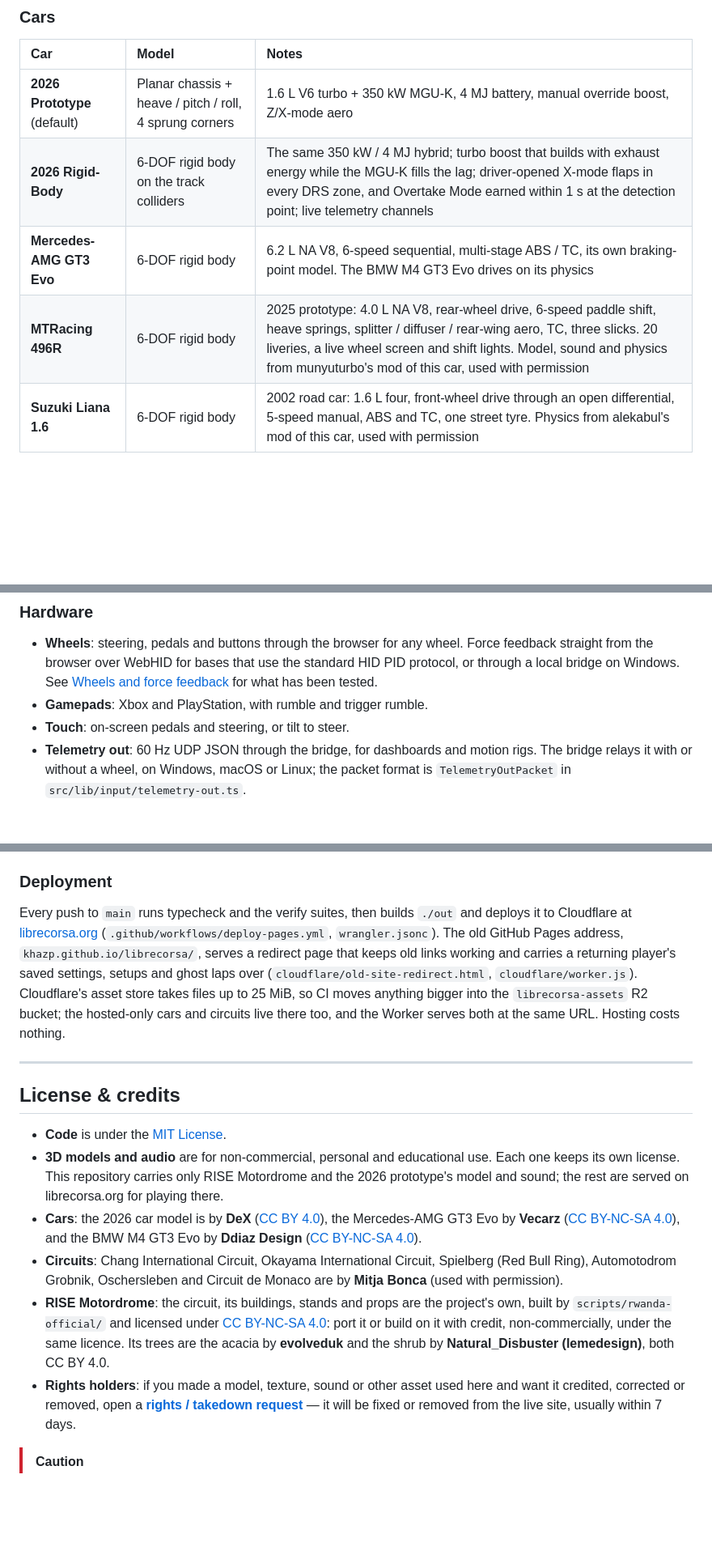
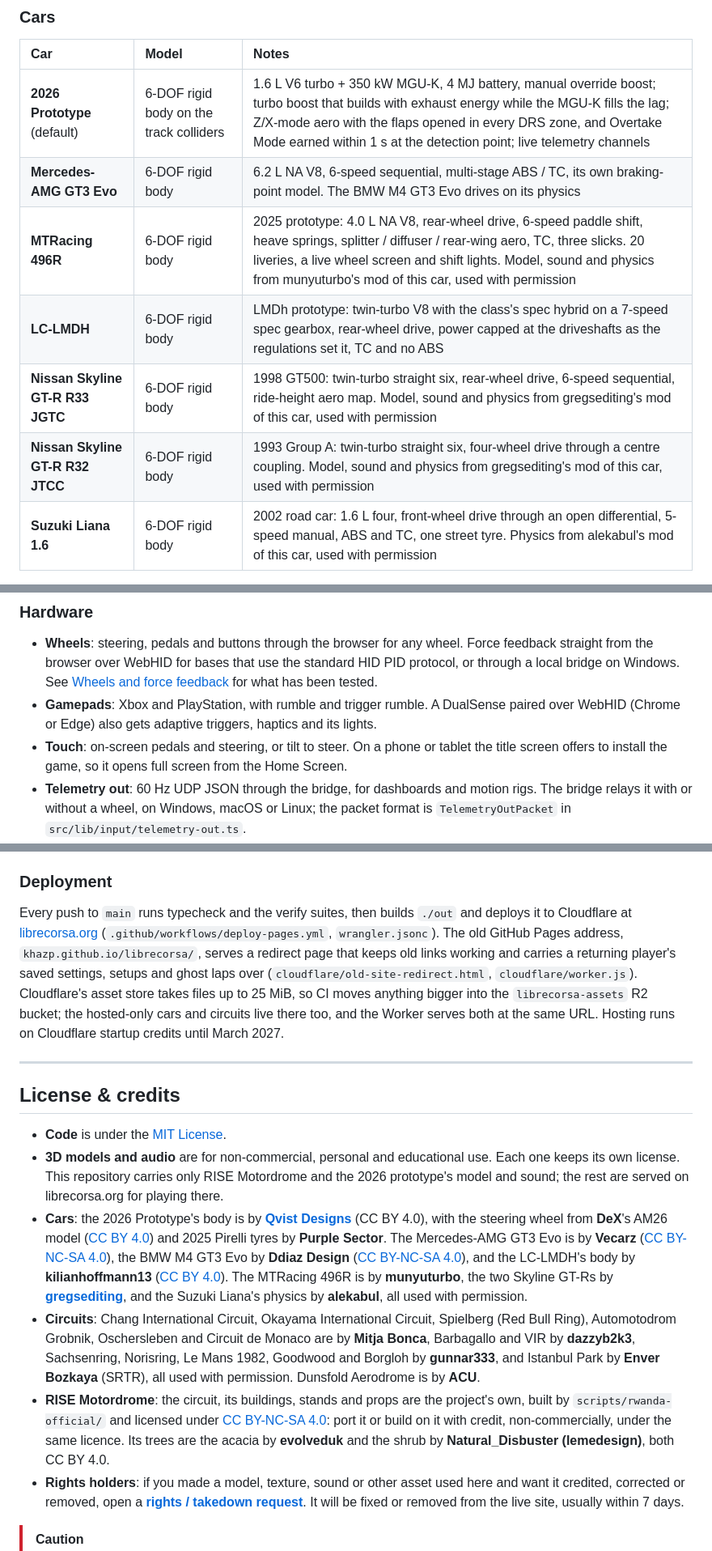
Before and after one commit to KhazP/librecorsa, a Markdown page: README.md, 3 parts joined by grey strips. Shown at 81% size. Rendered like a GitHub page; blank space fills up the shorter version.

```diff
--- a/README.md
+++ b/README.md
@@ -69,10 +69,12 @@
 ### Cars
 | Car | Model | Notes |
 | :-- | :-- | :-- |
-| **2026 Prototype** (default) | Planar chassis + heave / pitch / roll, 4 sprung corners | 1.6 L V6 turbo + 350 kW MGU-K, 4 MJ battery, manual override boost, Z/X-mode aero |
-| **2026 Rigid-Body** | 6-DOF rigid body on the track colliders | The same 350 kW / 4 MJ hybrid; turbo boost that builds with exhaust energy while the MGU-K fills the lag; driver-opened X-mode flaps in every DRS zone, and Overtake Mode earned within 1 s at the detection point; live telemetry channels |
+| **2026 Prototype** (default) | 6-DOF rigid body on the track colliders | 1.6 L V6 turbo + 350 kW MGU-K, 4 MJ battery, manual override boost; turbo boost that builds with exhaust energy while the MGU-K fills the lag; Z/X-mode aero with the flaps opened in every DRS zone, and Overtake Mode earned within 1 s at the detection point; live telemetry channels |
 | **Mercedes-AMG GT3 Evo** | 6-DOF rigid body | 6.2 L NA V8, 6-speed sequential, multi-stage ABS / TC, its own braking-point model. The BMW M4 GT3 Evo drives on its physics |
 | **MTRacing 496R** | 6-DOF rigid body | 2025 prototype: 4.0 L NA V8, rear-wheel drive, 6-speed paddle shift, heave springs, splitter / diffuser / rear-wing aero, TC, three slicks. 20 liveries, a live wheel screen and shift lights. Model, sound and physics from munyuturbo's mod of this car, used with permission |
+| **LC-LMDH** | 6-DOF rigid body | LMDh prototype: twin-turbo V8 with the class's spec hybrid on a 7-speed spec gearbox, rear-wheel drive, power capped at the driveshafts as the regulations set it, TC and no ABS |
+| **Nissan Skyline GT-R R33 JGTC** | 6-DOF rigid body | 1998 GT500: twin-turbo straight six, rear-wheel drive, 6-speed sequential, ride-height aero map. Model, sound and physics from gregsediting's mod of this car, used with permission |
+| **Nissan Skyline GT-R R32 JTCC** | 6-DOF rigid body | 1993 Group A: twin-turbo straight six, four-wheel drive through a centre coupling. Model, sound and physics from gregsediting's mod of this car, used with permission |
 | **Suzuki Liana 1.6** | 6-DOF rigid body | 2002 road car: 1.6 L four, front-wheel drive through an open differential, 5-speed manual, ABS and TC, one street tyre. Physics from alekabul's mod of this car, used with permission |
 
 Each car has its own cockpit, steering wheel and shift lights, plus a multi-layer sound bank (engine, turbo, transmission, shifts, backfires, limiter, tyre skid, TC cut). Interior and exterior sounds switch with the camera.
@@ -119,8 +121,8 @@ The online side (rooms, boards, scheduled races) is a Cloudflare Worker in [`clo
 
 ### Hardware
 - **Wheels**: steering, pedals and buttons through the browser for any wheel. Force feedback straight from the browser over WebHID for bases that use the standard HID PID protocol, or through a local bridge on Windows. See [Wheels and force feedback](#wheels-and-force-feedback) for what has been tested.
-- **Gamepads**: Xbox and PlayStation, with rumble and trigger rumble.
-- **Touch**: on-screen pedals and steering, or tilt to steer.
+- **Gamepads**: Xbox and PlayStation, with rumble and trigger rumble. A DualSense paired over WebHID (Chrome or Edge) also gets adaptive triggers, haptics and its lights.
+- **Touch**: on-screen pedals and steering, or tilt to steer. On a phone or tablet the title screen offers to install the game, so it opens full screen from the Home Screen.
 - **Telemetry out**: 60 Hz UDP JSON through the bridge, for dashboards and motion rigs. The bridge relays it with or without a wheel, on Windows, macOS or Linux; the packet format is `TelemetryOutPacket` in `src/lib/input/telemetry-out.ts`.
 - **Setup wizard**: picks your device and tunes steering, pedals and force feedback on first launch.
 - **VR (work in progress)**: WebXR headsets (Quest Browser, or Chrome with SteamVR / OpenXR), from the Display panel. Expect rough edges.
@@ -220,7 +222,7 @@ A clone carries **RISE Motordrome** and the **2026 prototype car** (both version
 To add your own car, see **[Porting a car](docs/PORTING-CARS.md)**. To publish a hosted car or circuit, upload its folder with `npm run upload-hosted -- public/cars/<id>` (car models go up compressed), then push to `main` so the edge cache picks it up.
 
 ### Deployment
-Every push to `main` runs typecheck and the verify suites, then builds `./out` and deploys it to Cloudflare at [librecorsa.org](https://librecorsa.org/) (`.github/workflows/deploy-pages.yml`, `wrangler.jsonc`). The old GitHub Pages address, `khazp.github.io/librecorsa/`, serves a redirect page that keeps old links working and carries a returning player's saved settings, setups and ghost laps over (`cloudflare/old-site-redirect.html`, `cloudflare/worker.js`). Cloudflare's asset store takes files up to 25 MiB, so CI moves anything bigger into the `librecorsa-assets` R2 bucket; the hosted-only cars and circuits live there too, and the Worker serves both at the same URL. Hosting costs nothing.
+Every push to `main` runs typecheck and the verify suites, then builds `./out` and deploys it to Cloudflare at [librecorsa.org](https://librecorsa.org/) (`.github/workflows/deploy-pages.yml`, `wrangler.jsonc`). The old GitHub Pages address, `khazp.github.io/librecorsa/`, serves a redirect page that keeps old links working and carries a returning player's saved settings, setups and ghost laps over (`cloudflare/old-site-redirect.html`, `cloudflare/worker.js`). Cloudflare's asset store takes files up to 25 MiB, so CI moves anything bigger into the `librecorsa-assets` R2 bucket; the hosted-only cars and circuits live there too, and the Worker serves both at the same URL. Hosting runs on Cloudflare startup credits until March 2027.
 
 ---
 
@@ -228,10 +230,10 @@ Every push to `main` runs typecheck and the verify suites, then builds `./out` a
 
 - **Code** is under the [MIT License](LICENSE).
 - **3D models and audio** are for non-commercial, personal and educational use. Each one keeps its own license. This repository carries only RISE Motordrome and the 2026 prototype's model and sound; the rest are served on librecorsa.org for playing there.
-- **Cars**: the 2026 car model is by **DeX** ([CC BY 4.0](https://skfb.ly/pKNCK)), the Mercedes-AMG GT3 Evo by **Vecarz** ([CC BY-NC-SA 4.0](https://sketchfab.com/3d-models/mercedes-amg-gt3-wwwvecarzcom-6a3f7e3455064721b74b7f0b66427a07)), and the BMW M4 GT3 Evo by **Ddiaz Design** ([CC BY-NC-SA 4.0](https://sketchfab.com/3d-models/2025-bmw-m4-gt3-evo-g82-113f83dd87064697a5ec2511d280b9d5)).
-- **Circuits**: Chang International Circuit, Okayama International Circuit, Spielberg (Red Bull Ring), Automotodrom Grobnik, Oschersleben and Circuit de Monaco are by **Mitja Bonca** (used with permission).
+- **Cars**: the 2026 Prototype's body is by **[Qvist Designs](https://qvistdesigns.framer.website/)** (CC BY 4.0), with the steering wheel from **DeX**'s AM26 model ([CC BY 4.0](https://skfb.ly/pKNCK)) and 2025 Pirelli tyres by **Purple Sector**. The Mercedes-AMG GT3 Evo is by **Vecarz** ([CC BY-NC-SA 4.0](https://sketchfab.com/3d-models/mercedes-amg-gt3-wwwvecarzcom-6a3f7e3455064721b74b7f0b66427a07)), the BMW M4 GT3 Evo by **Ddiaz Design** ([CC BY-NC-SA 4.0](https://sketchfab.com/3d-models/2025-bmw-m4-gt3-evo-g82-113f83dd87064697a5ec2511d280b9d5)), and the LC-LMDH's body by **kilianhoffmann13** ([CC BY 4.0](https://sketchfab.com/models/d786aa263a804254aa92543dda11dba0)). The MTRacing 496R is by **munyuturbo**, the two Skyline GT-Rs by **[gregsediting](https://www.patreon.com/gregsediting)**, and the Suzuki Liana's physics by **alekabul**, all used with permission.
+- **Circuits**: Chang International Circuit, Okayama International Circuit, Spielberg (Red Bull Ring), Automotodrom Grobnik, Oschersleben and Circuit de Monaco are by **Mitja Bonca**, Barbagallo and VIR by **dazzyb2k3**, Sachsenring, Norisring, Le Mans 1982, Goodwood and Borgloh by **gunnar333**, and Istanbul Park by **Enver Bozkaya** (SRTR), all used with permission. Dunsfold Aerodrome is by **ACU**.
 - **RISE Motordrome**: the circuit, its buildings, stands and props are the project's own, built by `scripts/rwanda-official/` and licensed under [CC BY-NC-SA 4.0](public/tracks/rwanda_official/LICENSE.md): port it or build on it with credit, non-commercially, under the same licence. Its trees are the acacia by **evolveduk** and the shrub by **Natural_Disbuster (lemedesign)**, both CC BY 4.0.
-- **Rights holders**: if you made a model, texture, sound or other asset used here and want it credited, corrected or removed, open a [**rights / takedown request**](https://github.com/KhazP/librecorsa/issues/new?template=takedown-request.yml) — it will be fixed or removed from the live site, usually within 7 days.
+- **Rights holders**: if you made a model, texture, sound or other asset used here and want it credited, corrected or removed, open a [**rights / takedown request**](https://github.com/KhazP/librecorsa/issues/new?template=takedown-request.yml). It will be fixed or removed from the live site, usually within 7 days.
 
 > [!CAUTION]
 > **No Official Cryptocurrency:** LibreCorsa has no official token or cryptocurrency, and is not related to any third-party actors trying to profit off of this repo. Any coin on crypto sites using the LibreCorsa name, logo, or repository link is unauthorized and unaffiliated with the developer.
```
Also changed, not shown: other parts of README.md (+16 -16 lines), docs/media/loading-rise.jpg (added), docs/media/loading-suzuka.jpg (deleted), docs/media/on-track.jpg, docs/media/race-grid-rise.jpg (added), docs/media/race-grid-shanghai.jpg (deleted), docs/media/title-menu.jpg.
